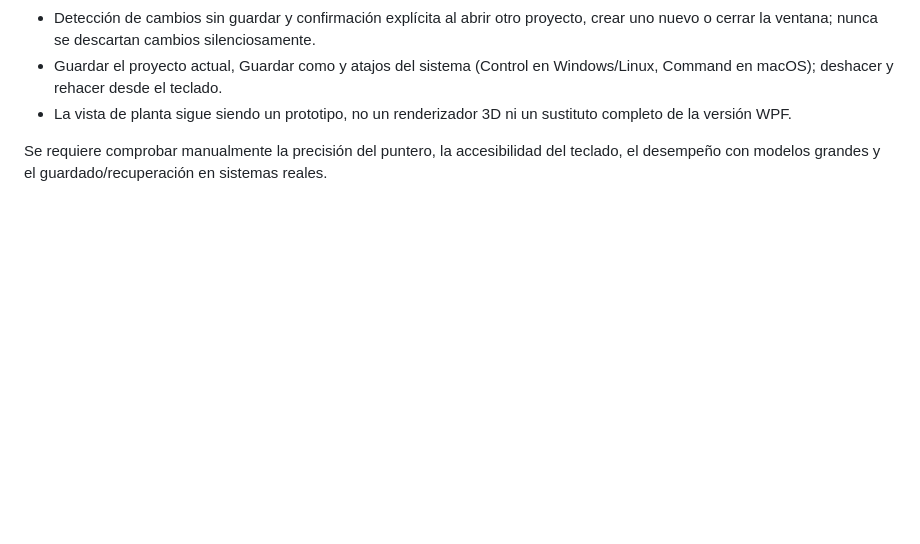
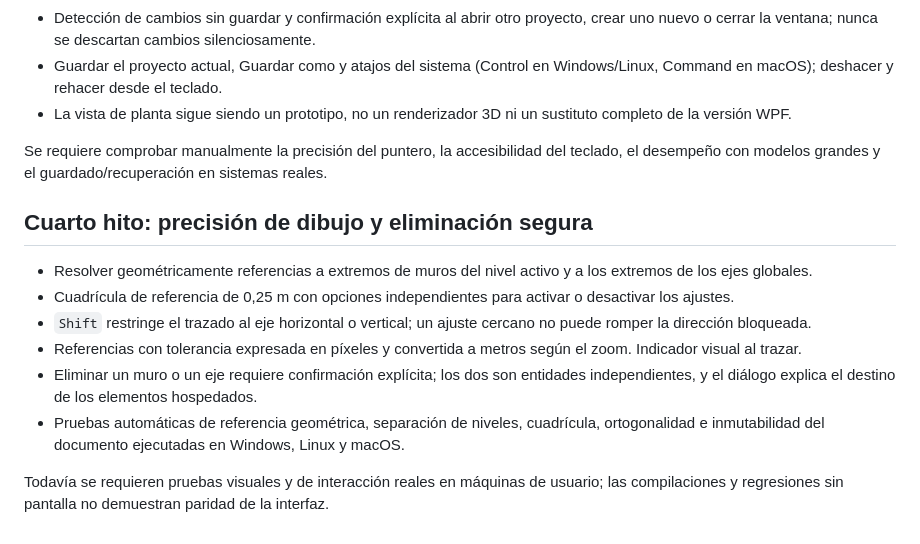
Before and after one commit to yetsin7/guanacaste-3d, a Markdown page: docs/cross-platform-roadmap.md, the part around the change. Rendered like a GitHub page; blank space fills up the shorter version.

Commit message:
Document portable BIM snapping and safe deletion milestone

```diff
--- a/docs/cross-platform-roadmap.md
+++ b/docs/cross-platform-roadmap.md
@@ -51,3 +51,14 @@ La ventana `PlanWorkspace` añade una cuadrícula de metros y dibujo de muros y
 - La vista de planta sigue siendo un prototipo, no un renderizador 3D ni un sustituto completo de la versión WPF.
 
 Se requiere comprobar manualmente la precisión del puntero, la accesibilidad del teclado, el desempeño con modelos grandes y el guardado/recuperación en sistemas reales.
+
+## Cuarto hito: precisión de dibujo y eliminación segura
+
+- Resolver geométricamente referencias a extremos de muros del nivel activo y a los extremos de los ejes globales.
+- Cuadrícula de referencia de 0,25 m con opciones independientes para activar o desactivar los ajustes.
+- `Shift` restringe el trazado al eje horizontal o vertical; un ajuste cercano no puede romper la dirección bloqueada.
+- Referencias con tolerancia expresada en píxeles y convertida a metros según el zoom. Indicador visual al trazar.
+- Eliminar un muro o un eje requiere confirmación explícita; los dos son entidades independientes, y el diálogo explica el destino de los elementos hospedados.
+- Pruebas automáticas de referencia geométrica, separación de niveles, cuadrícula, ortogonalidad e inmutabilidad del documento ejecutadas en Windows, Linux y macOS.
+
+Todavía se requieren pruebas visuales y de interacción reales en máquinas de usuario; las compilaciones y regresiones sin pantalla no demuestran paridad de la interfaz.
```
